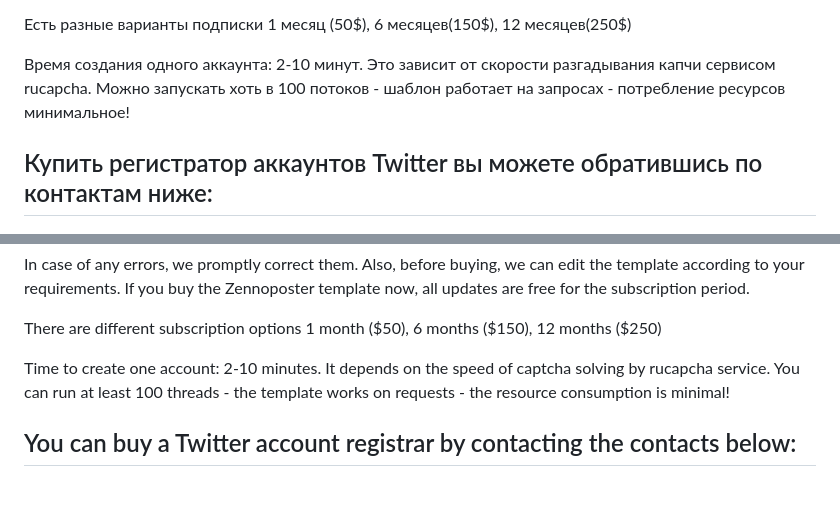
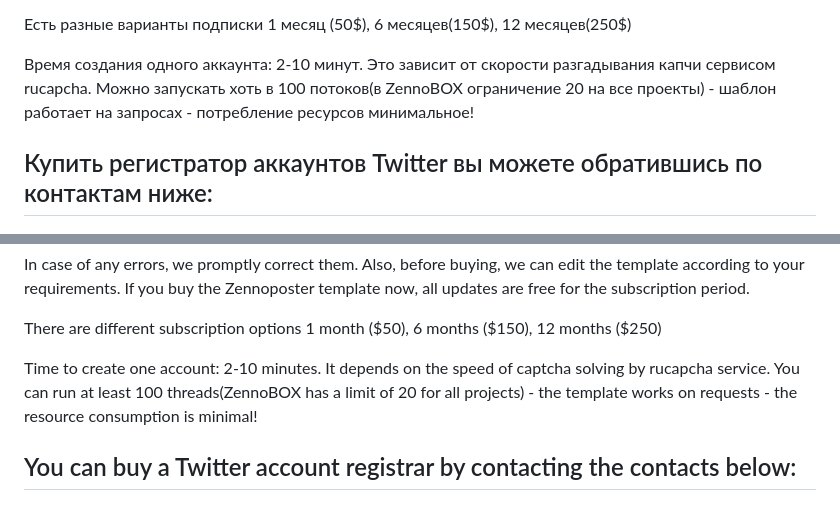
Before and after one commit to oleksandr-kravchenko/twitter-account-registrator, a Markdown page: README.md, 2 parts joined by grey strips. Drawn GitHub-style.

```diff
--- a/README.md
+++ b/README.md
@@ -28,7 +28,7 @@
 Есть разные варианты подписки 1 месяц (50$), 6 месяцев(150$), 12 месяцев(250$)
 
 Время создания одного аккаунта: 2-10 минут. Это зависит от скорости разгадывания капчи сервисом rucapcha.
-Можно запускать хоть в 100 потоков - шаблон работает на запросах - потребление ресурсов минимальное!
+Можно запускать хоть в 100 потоков(в ZennoBOX ограничение 20 на все проекты) - шаблон работает на запросах - потребление ресурсов минимальное!
 
 
 ## Купить регистратор аккаунтов Twitter вы можете обратившись по контактам ниже:
@@ -70,7 +70,7 @@ If you buy the Zennoposter template now, all updates are free for the subscripti
 There are different subscription options 1 month ($50), 6 months ($150), 12 months ($250)
 
 Time to create one account: 2-10 minutes. It depends on the speed of captcha solving by rucapcha service.
-You can run at least 100 threads - the template works on requests - the resource consumption is minimal!
+You can run at least 100 threads(ZennoBOX has a limit of 20 for all projects) - the template works on requests - the resource consumption is minimal!
 
 
 ## You can buy a Twitter account registrar by contacting the contacts below:
```
